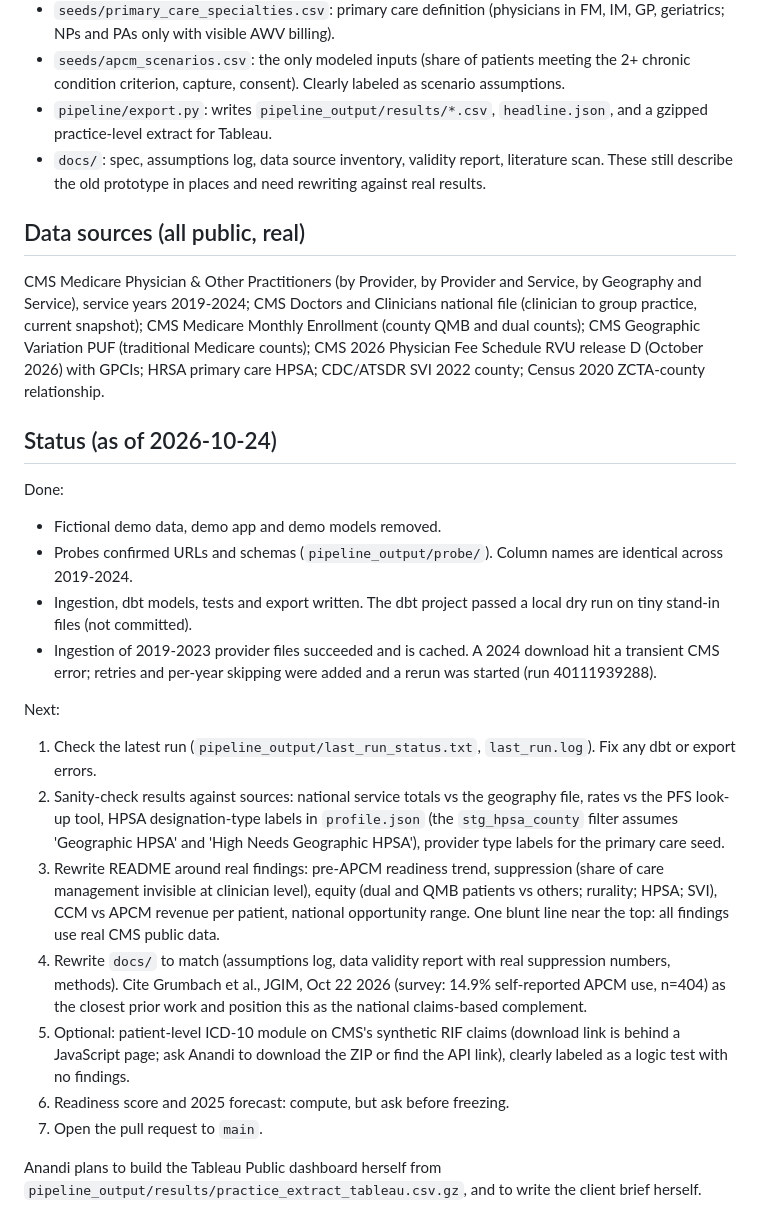
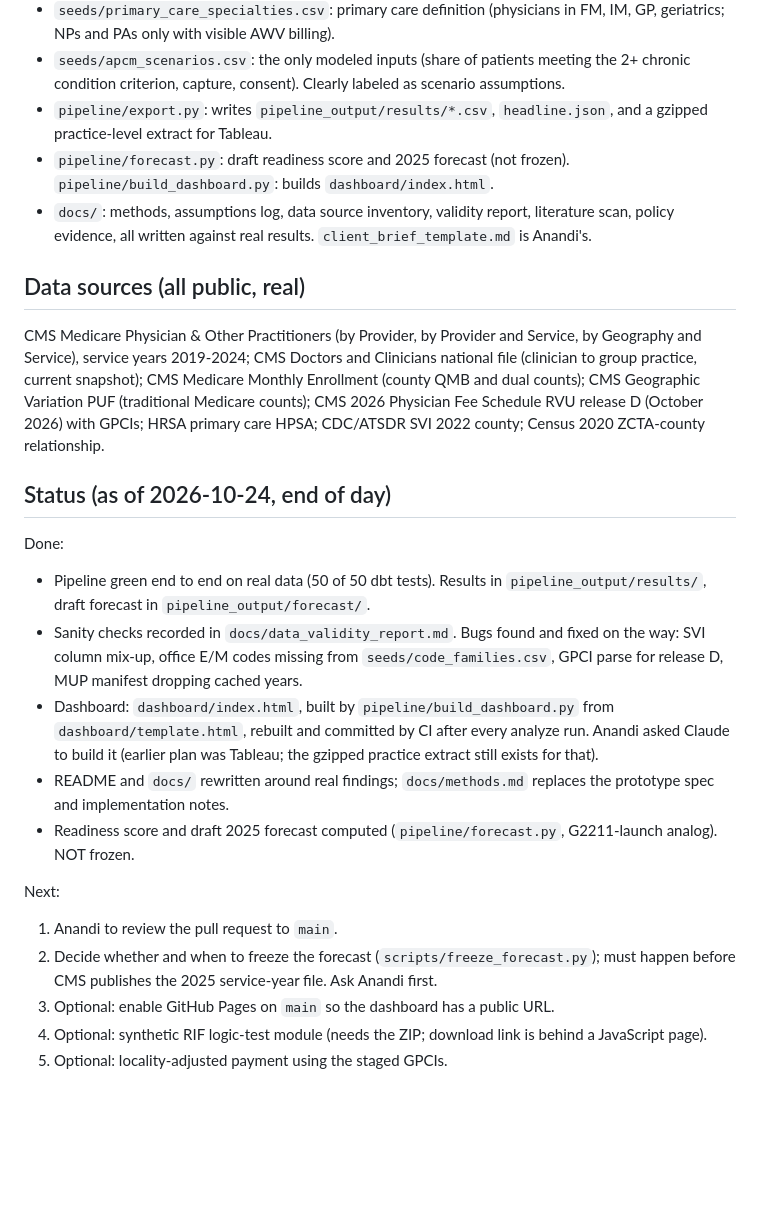
Before and after one commit to anandiganguli97/apcm-opportunity, a Markdown page: CLAUDE.md, the part around the change. Rendered like a GitHub page; blank space fills up the shorter version.

```diff
--- a/CLAUDE.md
+++ b/CLAUDE.md
@@ -35,27 +35,25 @@ If the sandbox can reach data.cms.gov (Anandi can allow domains in claude.ai Set
 - `seeds/primary_care_specialties.csv`: primary care definition (physicians in FM, IM, GP, geriatrics; NPs and PAs only with visible AWV billing).
 - `seeds/apcm_scenarios.csv`: the only modeled inputs (share of patients meeting the 2+ chronic condition criterion, capture, consent). Clearly labeled as scenario assumptions.
 - `pipeline/export.py`: writes `pipeline_output/results/*.csv`, `headline.json`, and a gzipped practice-level extract for Tableau.
-- `docs/`: spec, assumptions log, data source inventory, validity report, literature scan. These still describe the old prototype in places and need rewriting against real results.
+- `pipeline/forecast.py`: draft readiness score and 2025 forecast (not frozen). `pipeline/build_dashboard.py`: builds `dashboard/index.html`.
+- `docs/`: methods, assumptions log, data source inventory, validity report, literature scan, policy evidence, all written against real results. `client_brief_template.md` is Anandi's.
 
 ## Data sources (all public, real)
 
 CMS Medicare Physician & Other Practitioners (by Provider, by Provider and Service, by Geography and Service), service years 2019-2024; CMS Doctors and Clinicians national file (clinician to group practice, current snapshot); CMS Medicare Monthly Enrollment (county QMB and dual counts); CMS Geographic Variation PUF (traditional Medicare counts); CMS 2026 Physician Fee Schedule RVU release D (October 2026) with GPCIs; HRSA primary care HPSA; CDC/ATSDR SVI 2022 county; Census 2020 ZCTA-county relationship.
 
-## Status (as of 2026-10-24)
+## Status (as of 2026-10-24, end of day)
 
 Done:
-- Fictional demo data, demo app and demo models removed.
-- Probes confirmed URLs and schemas (`pipeline_output/probe/`). Column names are identical across 2019-2024.
-- Ingestion, dbt models, tests and export written. The dbt project passed a local dry run on tiny stand-in files (not committed).
-- Ingestion of 2019-2023 provider files succeeded and is cached. A 2024 download hit a transient CMS error; retries and per-year skipping were added and a rerun was started (run 40111939288).
+- Pipeline green end to end on real data (50 of 50 dbt tests). Results in `pipeline_output/results/`, draft forecast in `pipeline_output/forecast/`.
+- Sanity checks recorded in `docs/data_validity_report.md`. Bugs found and fixed on the way: SVI column mix-up, office E/M codes missing from `seeds/code_families.csv`, GPCI parse for release D, MUP manifest dropping cached years.
+- Dashboard: `dashboard/index.html`, built by `pipeline/build_dashboard.py` from `dashboard/template.html`, rebuilt and committed by CI after every analyze run. Anandi asked Claude to build it (earlier plan was Tableau; the gzipped practice extract still exists for that).
+- README and `docs/` rewritten around real findings; `docs/methods.md` replaces the prototype spec and implementation notes.
+- Readiness score and draft 2025 forecast computed (`pipeline/forecast.py`, G2211-launch analog). NOT frozen.
 
 Next:
-1. Check the latest run (`pipeline_output/last_run_status.txt`, `last_run.log`). Fix any dbt or export errors.
-2. Sanity-check results against sources: national service totals vs the geography file, rates vs the PFS look-up tool, HPSA designation-type labels in `profile.json` (the `stg_hpsa_county` filter assumes 'Geographic HPSA' and 'High Needs Geographic HPSA'), provider type labels for the primary care seed.
-3. Rewrite README around real findings: pre-APCM readiness trend, suppression (share of care management invisible at clinician level), equity (dual and QMB patients vs others; rurality; HPSA; SVI), CCM vs APCM revenue per patient, national opportunity range. One blunt line near the top: all findings use real CMS public data.
-4. Rewrite `docs/` to match (assumptions log, data validity report with real suppression numbers, methods). Cite Grumbach et al., JGIM, Oct 22 2026 (survey: 14.9% self-reported APCM use, n=404) as the closest prior work and position this as the national claims-based complement.
-5. Optional: patient-level ICD-10 module on CMS's synthetic RIF claims (download link is behind a JavaScript page; ask Anandi to download the ZIP or find the API link), clearly labeled as a logic test with no findings.
-6. Readiness score and 2025 forecast: compute, but ask before freezing.
-7. Open the pull request to `main`.
-
-Anandi plans to build the Tableau Public dashboard herself from `pipeline_output/results/practice_extract_tableau.csv.gz`, and to write the client brief herself.
+1. Anandi to review the pull request to `main`.
+2. Decide whether and when to freeze the forecast (`scripts/freeze_forecast.py`); must happen before CMS publishes the 2025 service-year file. Ask Anandi first.
+3. Optional: enable GitHub Pages on `main` so the dashboard has a public URL.
+4. Optional: synthetic RIF logic-test module (needs the ZIP; download link is behind a JavaScript page).
+5. Optional: locality-adjusted payment using the staged GPCIs.
```
Also changed, not shown: README.md (+55 -46 lines).
